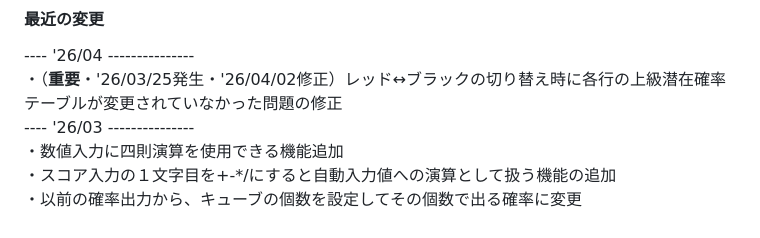
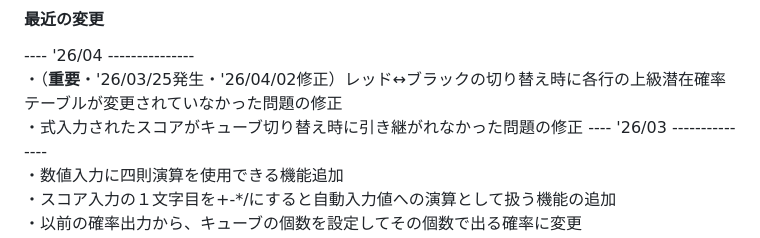
Before and after one commit to roclAknn/EV-Cube-Calculator, a Markdown page: README.md, the part around the change. Drawn GitHub-style.

```diff
--- a/README.md
+++ b/README.md
@@ -19,6 +19,7 @@ GitHub Pages -> https://roclaknn.github.io/EV-Cube-Calculator/index.html
 #### 最近の変更
 ---- '26/04 ---------------<br>
 ・（**重要**・'26/03/25発生・'26/04/02修正）レッド↔ブラックの切り替え時に各行の上級潜在確率テーブルが変更されていなかった問題の修正<br>
+・式入力されたスコアがキューブ切り替え時に引き継がれなかった問題の修正
 ---- '26/03 ---------------<br>
 ・数値入力に四則演算を使用できる機能追加<br>
 ・スコア入力の１文字目を+-*/にすると自動入力値への演算として扱う機能の追加<br>
```
